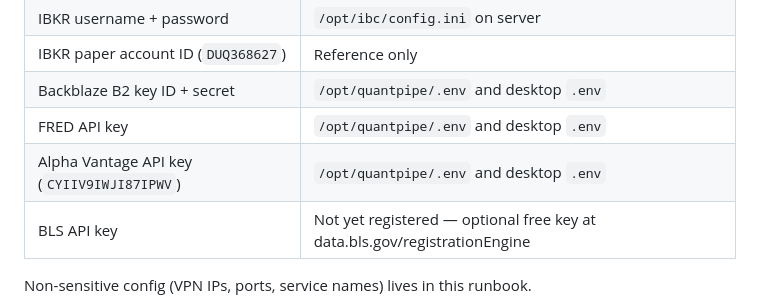
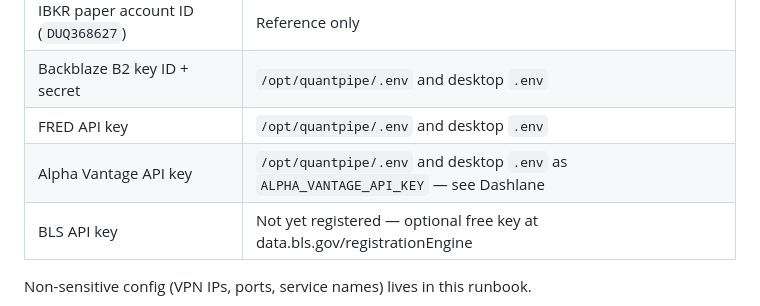
Before and after one commit to micahabanschick/QuantPipe, a Markdown page: CLAUDE.md, the part around the change. Rendered like a GitHub page.

```diff
--- a/CLAUDE.md
+++ b/CLAUDE.md
@@ -283,7 +283,7 @@ All sensitive credentials are stored in **Dashlane** under the note **"QuantPipe
 | IBKR paper account ID (`DUQ368627`) | Reference only |
 | Backblaze B2 key ID + secret | `/opt/quantpipe/.env` and desktop `.env` |
 | FRED API key | `/opt/quantpipe/.env` and desktop `.env` |
-| Alpha Vantage API key (`CYIIV9IWJI87IPWV`) | `/opt/quantpipe/.env` and desktop `.env` |
+| Alpha Vantage API key | `/opt/quantpipe/.env` and desktop `.env` as `ALPHA_VANTAGE_API_KEY` — see Dashlane |
 | BLS API key | Not yet registered — optional free key at data.bls.gov/registrationEngine |
 
 Non-sensitive config (VPN IPs, ports, service names) lives in this runbook.
```
Also changed, not shown: README.md (+4 -4 lines).
